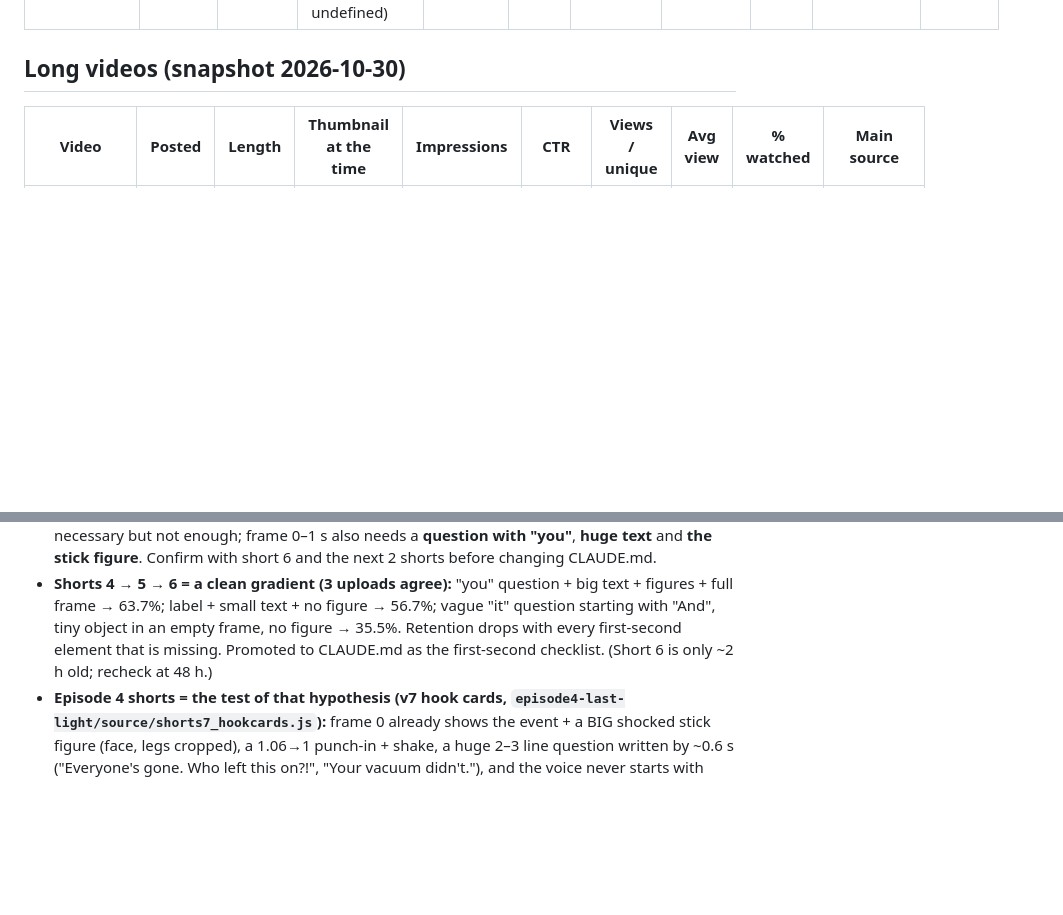
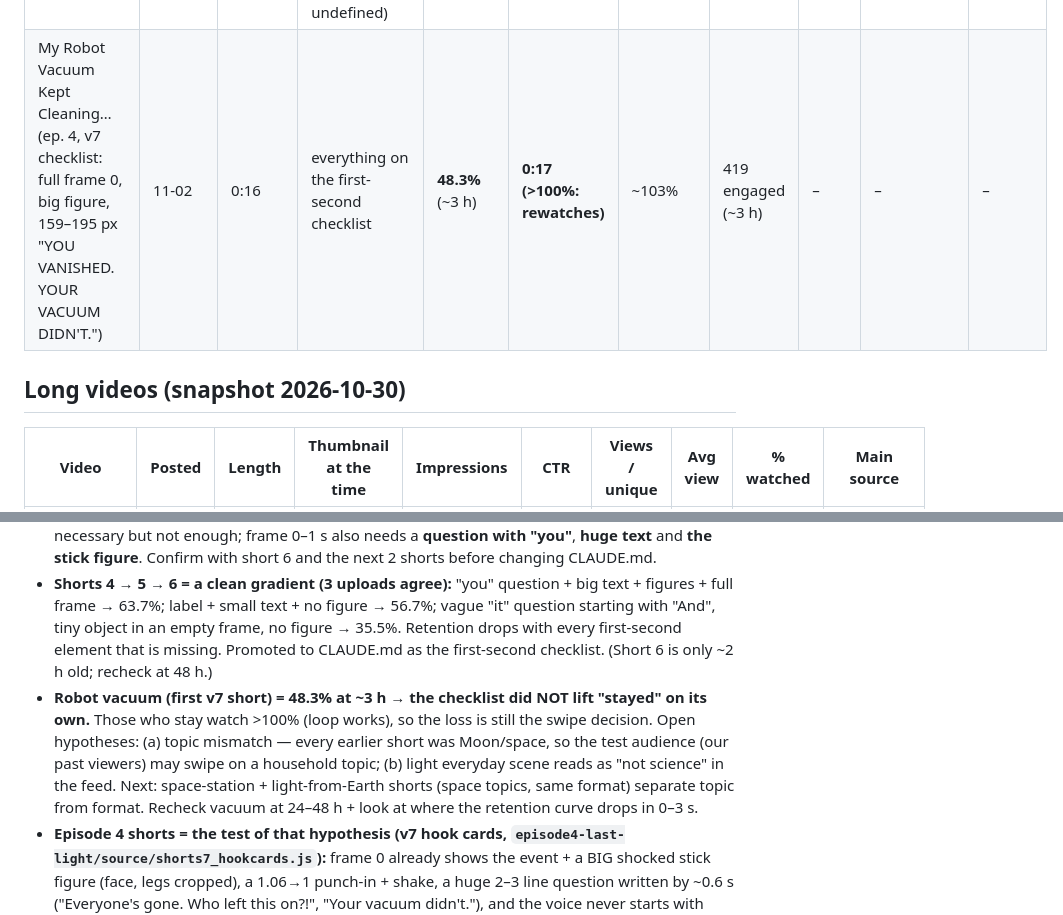
Before and after one commit to zalmootmurad7-maker/raeed-, a Markdown page: analytics/LOG.md, 2 parts joined by grey strips. Rendered like a GitHub page; blank space fills up the shorter version.

Commit message:
Log robot vacuum short (48.3% at 3 h); mark first-second checklist provisional
Co-Authored-By: Claude Opus 5.5 <noreply@anthropic.com>
Claude-Session: https://claude.ai/code/session_01QZBGd8qH4EfV1MNE2nHfnB

```diff
--- a/analytics/LOG.md
+++ b/analytics/LOG.md
@@ -16,6 +16,7 @@ Change a rule in `CLAUDE.md` only when **3 or more uploads point the same way**
 | **Antimatter: what if you met your evil twin?** (corrected rule) | 10-30 | 0:18 | fast-written question + figures pop in, voice opens on the promise | **63.7%** (2 d) | 0:16 | **89%** | 1.8k (+422 in 48 h, slow tail) | +1 | – | **28.9%** ↑ |
 | Solar eclipses would end FOREVER if the Moon became a black hole (corrected rule, standard cover) | 10-31 | 0:19 | "TOTAL SOLAR ECLIPSES" written fast (small text) + eclipse zooms in; no figure, no question; voice opens "and total solar eclipses… gone forever" | **56.7%** (1 d) | 0:15 | ~80% | 1.3k (flat after ~3 h) | +1 | – | 4% (1 d) |
 | Hawking radiation: why this black hole GROWS instead of shrinking (corrected rule, minimal cover) | 11-01 | 0:16 | tiny black hole in a mostly empty white frame + small "WOULD IT EVER GO AWAY?"; no figure; voice opens "And would it ever go away?" ("it" undefined) | **35.5%** (~2 h) | 0:13 | ~81% | 414 engaged (~2 h) | – | – | – |
+| My Robot Vacuum Kept Cleaning… (ep. 4, v7 checklist: full frame 0, big figure, 159–195 px "YOU VANISHED. YOUR VACUUM DIDN'T.") | 11-02 | 0:16 | everything on the first-second checklist | **48.3%** (~3 h) | **0:17 (>100%: rewatches)** | ~103% | 419 engaged (~3 h) | – | – | – |
 
 ## Long videos (snapshot 2026-10-30)
 
@@ -55,6 +56,11 @@ Likes on long videos: ~0. "Hype": 0 everywhere.
   label + small text + no figure → 56.7%; vague "it" question starting with "And", tiny object in an empty frame, no
   figure → 35.5%. Retention drops with every first-second element that is missing. Promoted to CLAUDE.md as the
   first-second checklist. (Short 6 is only ~2 h old; recheck at 48 h.)
+- **Robot vacuum (first v7 short) = 48.3% at ~3 h → the checklist did NOT lift "stayed" on its own.** Those who stay
+  watch >100% (loop works), so the loss is still the swipe decision. Open hypotheses: (a) topic mismatch — every earlier
+  short was Moon/space, so the test audience (our past viewers) may swipe on a household topic; (b) light everyday
+  scene reads as "not science" in the feed. Next: space-station + light-from-Earth shorts (space topics, same format)
+  separate topic from format. Recheck vacuum at 24–48 h + look at where the retention curve drops in 0–3 s.
 - **Episode 4 shorts = the test of that hypothesis (v7 hook cards, `episode4-last-light/source/shorts7_hookcards.js`):**
   frame 0 already shows the event + a BIG shocked stick figure (face, legs cropped), a 1.06→1 punch-in + shake, a huge
   2–3 line question written by ~0.6 s ("Everyone's gone. Who left this on?!", "Your vacuum didn't."), and the voice
```
Also changed, not shown: CLAUDE.md (+2 -1 lines).
